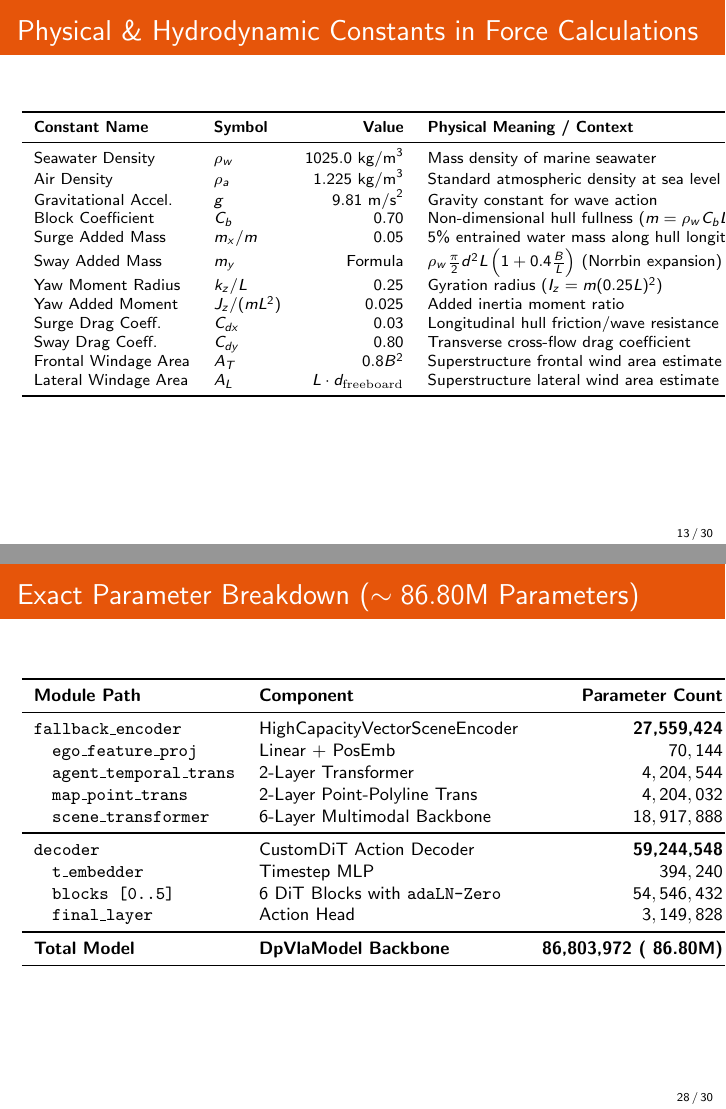
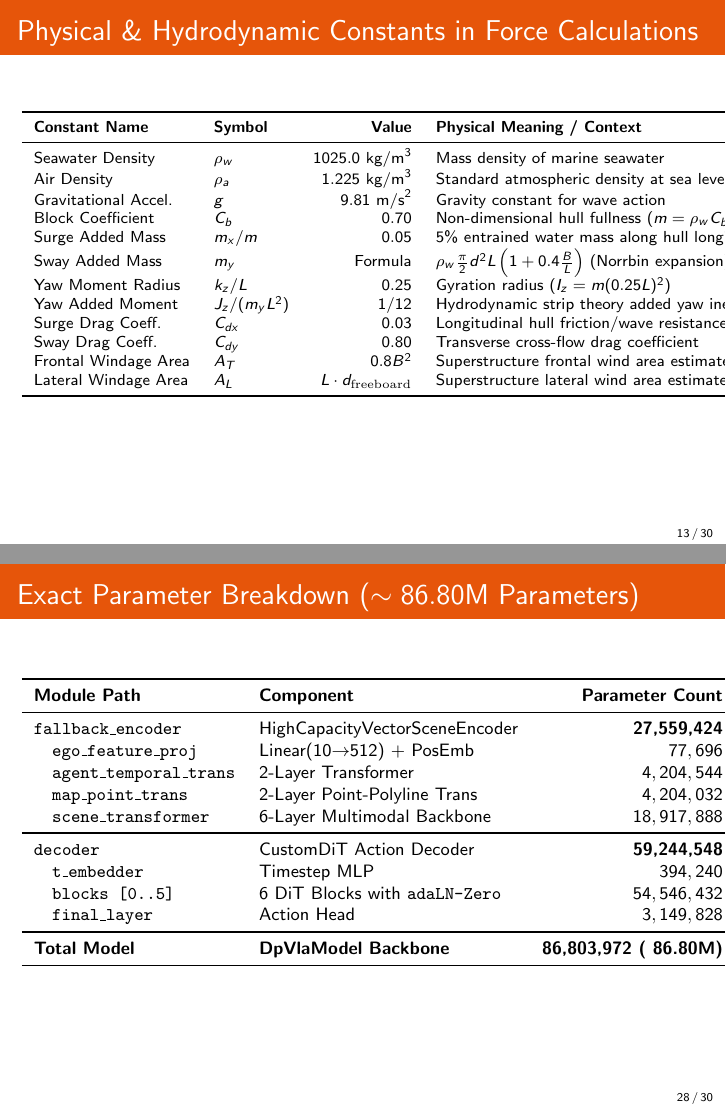
Before and after one commit to akshat-1/Marine-Diffusion-Planner, LaTeX slides (reports/presentation.tex): pages 13 and 28 of 30, joined at a grey line. Compiled offline with pdfLaTeX.

Commit message:
docs(presentation): update presentation.tex with 10D Ego input features, Jz strip theory formula, and 5D map sub-encoder specs

```diff
--- a/reports/presentation.tex
+++ b/reports/presentation.tex
@@ -271,7 +271,7 @@
     Surge Added Mass & $m_x / m$ & $0.05$ & 5\% entrained water mass along hull longitudinal \\
     Sway Added Mass & $m_y$ & Formula & $\rho_w \frac{\pi}{2} d^2 L \left(1 + 0.4 \frac{B}{L}\right)$ (Norrbin expansion) \\
     Yaw Moment Radius & $k_z / L$ & $0.25$ & Gyration radius ($I_z = m (0.25 L)^2$) \\
-    Yaw Added Moment & $J_z / (m L^2)$ & $0.025$ & Added inertia moment ratio \\
+    Yaw Added Moment & $J_z / (m_y L^2)$ & $1/12$ & Hydrodynamic strip theory added yaw inertia ratio \\
     Surge Drag Coeff. & $C_{dx}$ & $0.03$ & Longitudinal hull friction/wave resistance \\
     Sway Drag Coeff. & $C_{dy}$ & $0.80$ & Transverse cross-flow drag coefficient \\
     Frontal Windage Area & $A_T$ & $0.8 B^2$ & Superstructure frontal wind area estimate \\
@@ -568,7 +568,7 @@
     \textbf{Module Path} & \textbf{Component} & \textbf{Parameter Count} \\
     \midrule
     \texttt{fallback\_encoder} & HighCapacityVectorSceneEncoder & \textbf{27,559,424} \\
-    \quad \texttt{ego\_feature\_proj} & Linear + PosEmb & $70,144$ \\
+    \quad \texttt{ego\_feature\_proj} & Linear(10$\to$512) + PosEmb & $77,696$ \\
     \quad \texttt{agent\_temporal\_trans} & 2-Layer Transformer & $4,204,544$ \\
     \quad \texttt{map\_point\_trans} & 2-Layer Point-Polyline Trans & $4,204,032$ \\
     \quad \texttt{scene\_transformer} & 6-Layer Multimodal Backbone & $18,917,888$ \\
```
Also changed, not shown: reports/presentation.tex (6 more changed lines).
